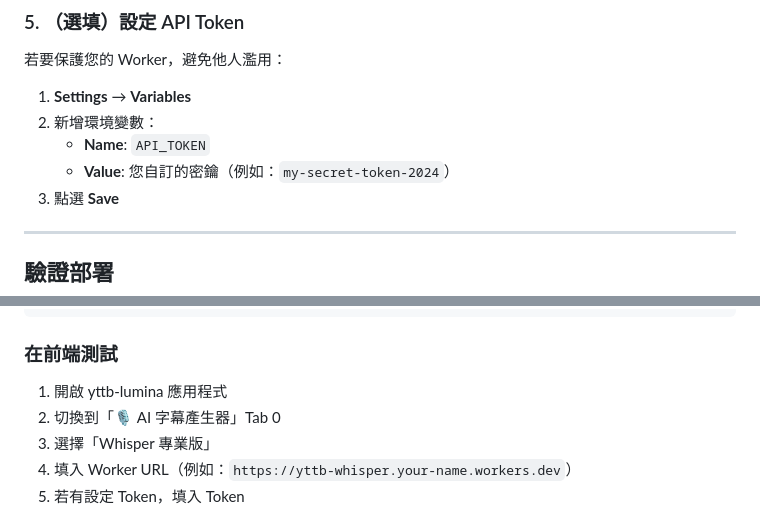
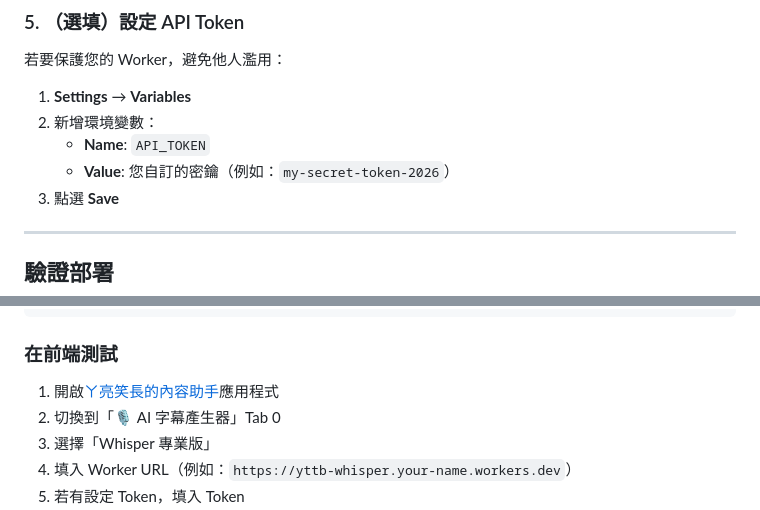
Before and after one commit to hsuliang/yttb-lumina, a Markdown page: cf-worker/README.md, 2 parts joined by grey strips. Drawn GitHub-style.

```diff
--- a/cf-worker/README.md
+++ b/cf-worker/README.md
@@ -47,7 +47,7 @@
 1. **Settings** → **Variables**
 2. 新增環境變數：
    - **Name**: `API_TOKEN`
-   - **Value**: 您自訂的密鑰（例如：`my-secret-token-2024`）
+   - **Value**: 您自訂的密鑰（例如：`my-secret-token-2026`）
 3. 點選 **Save**
 
 ---
@@ -73,7 +73,7 @@ curl https://your-worker-name.workers.dev/api/health
 
 ### 在前端測試
 
-1. 開啟 yttb-lumina 應用程式
+1. 開啟[ㄚ亮笑長的內容助手](https://ctb.52hal.cc/)應用程式
 2. 切換到「🎙️ AI 字幕產生器」Tab 0
 3. 選擇「Whisper 專業版」
 4. 填入 Worker URL（例如：`https://yttb-whisper.your-name.workers.dev`）
```
